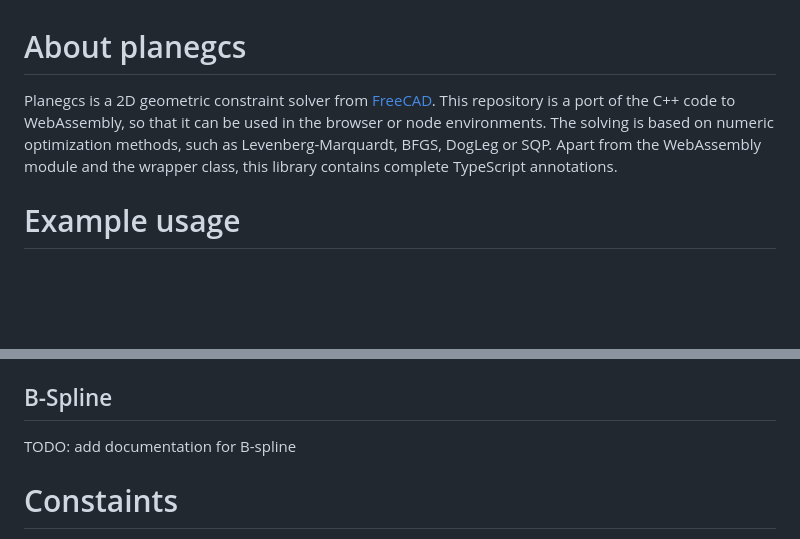
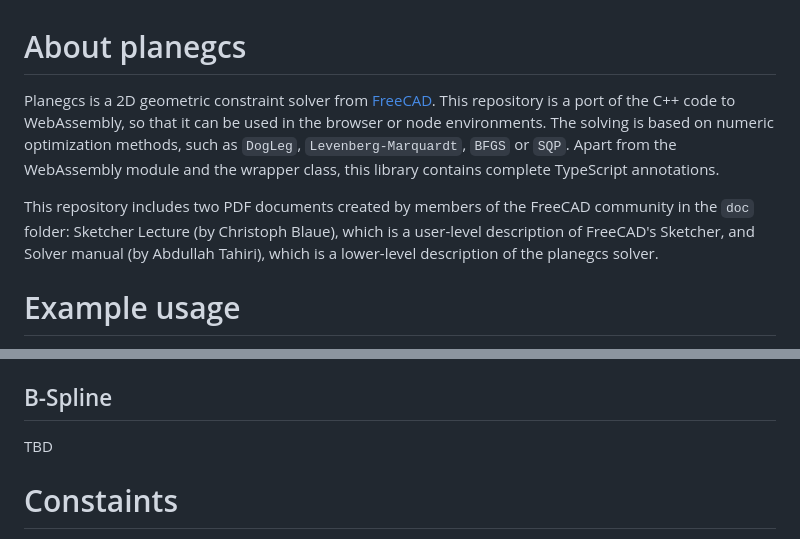
Before and after one commit to Salusoft89/planegcs, a Markdown page: README.md, 2 parts joined by grey strips. GitHub-like rendering; blank space fills up the shorter version.

Commit message:
update documentation

```diff
--- a/README.md
+++ b/README.md
@@ -1,6 +1,8 @@
 # About planegcs
 
-Planegcs is a 2D geometric constraint solver from [FreeCAD](https://github.com/FreeCAD/FreeCAD/tree/main/src/Mod/Sketcher/App/planegcs). This repository is a port of the C++ code to WebAssembly, so that it can be used in the browser or node environments. The solving is based on numeric optimization methods, such as Levenberg-Marquardt, BFGS, DogLeg or SQP. Apart from the WebAssembly module and the wrapper class, this library contains complete TypeScript annotations.
+Planegcs is a 2D geometric constraint solver from [FreeCAD](https://github.com/FreeCAD/FreeCAD/tree/main/src/Mod/Sketcher/App/planegcs). This repository is a port of the C++ code to WebAssembly, so that it can be used in the browser or node environments. The solving is based on numeric optimization methods, such as `DogLeg`, `Levenberg-Marquardt`, `BFGS` or `SQP`. Apart from the WebAssembly module and the wrapper class, this library contains complete TypeScript annotations.
+
+This repository includes two PDF documents created by members of the FreeCAD community in the `doc` folder: Sketcher Lecture (by Christoph Blaue), which is a user-level description of FreeCAD's Sketcher, and Solver manual (by Abdullah Tahiri), which is a lower-level description of the planegcs solver.
 
 # Example usage
 
@@ -129,7 +131,7 @@ Defined similarly to an ellipse/elliptical arc. See the type definitions in `ske
 
 ## B-Spline
 
-TODO: add documentation for B-spline
+TBD
 
 # Constaints
 
```
